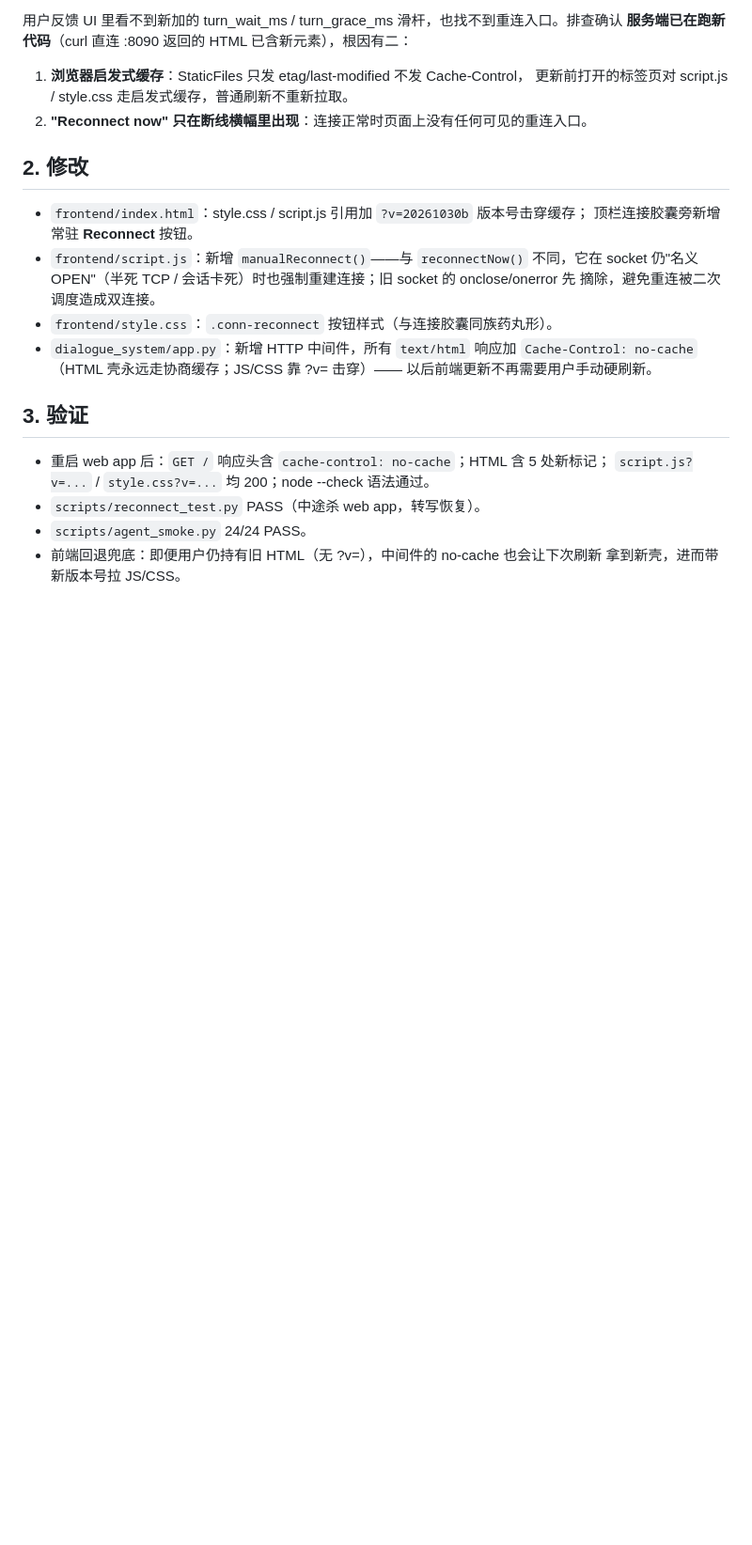
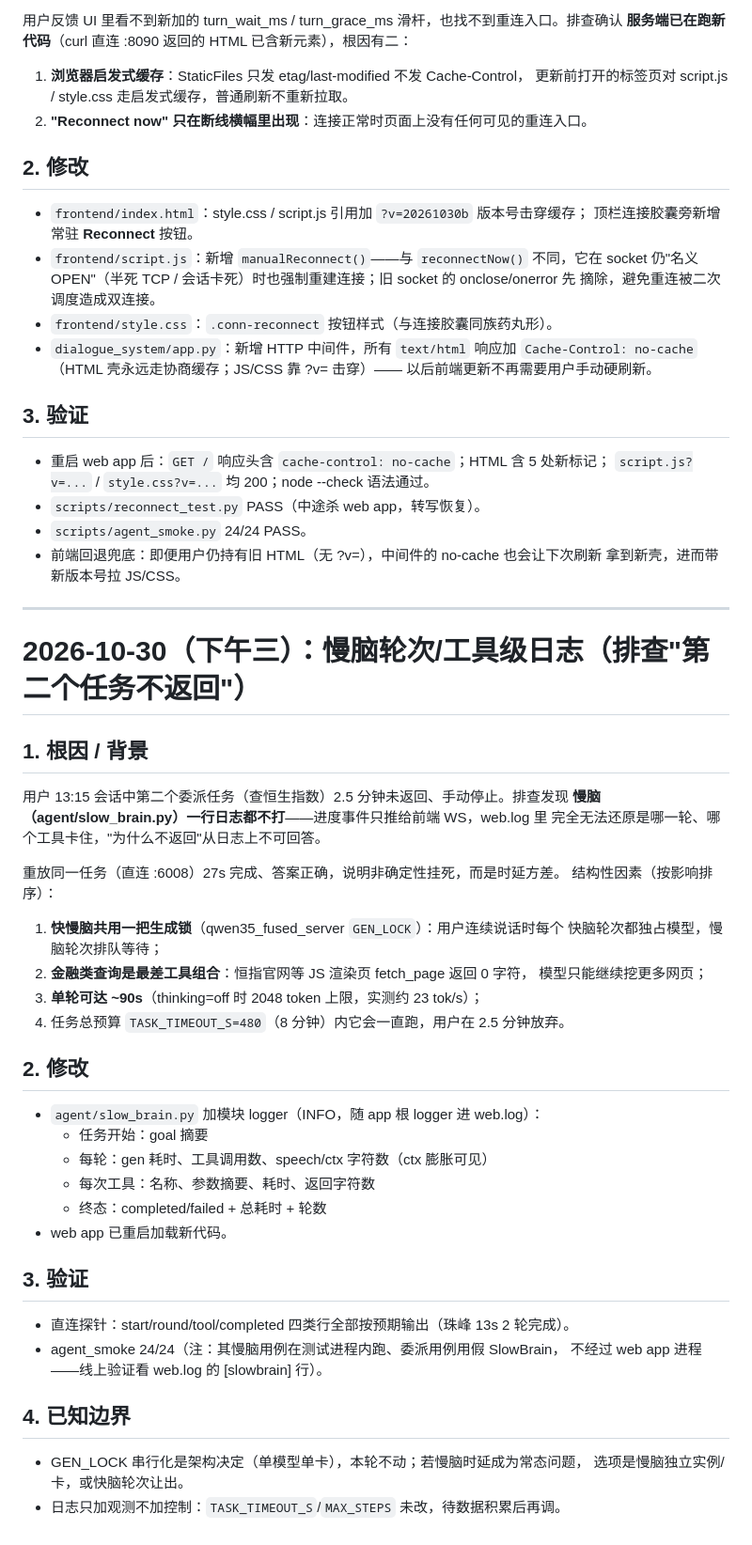
Before and after one commit to KeyaoLi10/soulx, a Markdown page: docs/修改日志.md, the part around the change. Shown at 94% size. GitHub-like rendering; blank space fills up the shorter version.

Commit message:
修改日志：慢脑日志补全与"第二个任务不返回"排查记录
Co-Authored-By: Claude Code <no-reply@anthropic.com>

```diff
--- a/docs/修改日志.md
+++ b/docs/修改日志.md
@@ -1741,3 +1741,44 @@ mic chunk → pvad sidecar :8086（未注册/零说话人嵌入=通用语音活
 - `scripts/agent_smoke.py` 24/24 PASS。
 - 前端回退兜底：即便用户仍持有旧 HTML（无 ?v=），中间件的 no-cache 也会让下次刷新
   拿到新壳，进而带新版本号拉 JS/CSS。
+
+---
+
+# 2026-10-30（下午三）：慢脑轮次/工具级日志（排查"第二个任务不返回"）
+
+## 1. 根因 / 背景
+
+用户 13:15 会话中第二个委派任务（查恒生指数）2.5 分钟未返回、手动停止。排查发现
+**慢脑（agent/slow_brain.py）一行日志都不打**——进度事件只推给前端 WS，web.log 里
+完全无法还原是哪一轮、哪个工具卡住，"为什么不返回"从日志上不可回答。
+
+重放同一任务（直连 :6008）27s 完成、答案正确，说明非确定性挂死，而是时延方差。
+结构性因素（按影响排序）：
+
+1. **快慢脑共用一把生成锁**（qwen35_fused_server `GEN_LOCK`）：用户连续说话时每个
+   快脑轮次都独占模型，慢脑轮次排队等待；
+2. **金融类查询是最差工具组合**：恒指官网等 JS 渲染页 fetch_page 返回 0 字符，
+   模型只能继续挖更多网页；
+3. **单轮可达 ~90s**（thinking=off 时 2048 token 上限，实测约 23 tok/s）；
+4. 任务总预算 `TASK_TIMEOUT_S=480`（8 分钟）内它会一直跑，用户在 2.5 分钟放弃。
+
+## 2. 修改
+
+- `agent/slow_brain.py` 加模块 logger（INFO，随 app 根 logger 进 web.log）：
+  - 任务开始：goal 摘要
+  - 每轮：gen 耗时、工具调用数、speech/ctx 字符数（ctx 膨胀可见）
+  - 每次工具：名称、参数摘要、耗时、返回字符数
+  - 终态：completed/failed + 总耗时 + 轮数
+- web app 已重启加载新代码。
+
+## 3. 验证
+
+- 直连探针：start/round/tool/completed 四类行全部按预期输出（珠峰 13s 2 轮完成）。
+- agent_smoke 24/24（注：其慢脑用例在测试进程内跑、委派用例用假 SlowBrain，
+  不经过 web app 进程——线上验证看 web.log 的 [slowbrain] 行）。
+
+## 4. 已知边界
+
+- GEN_LOCK 串行化是架构决定（单模型单卡），本轮不动；若慢脑时延成为常态问题，
+  选项是慢脑独立实例/卡，或快脑轮次让出。
+- 日志只加观测不加控制：`TASK_TIMEOUT_S`/`MAX_STEPS` 未改，待数据积累后再调。
```
